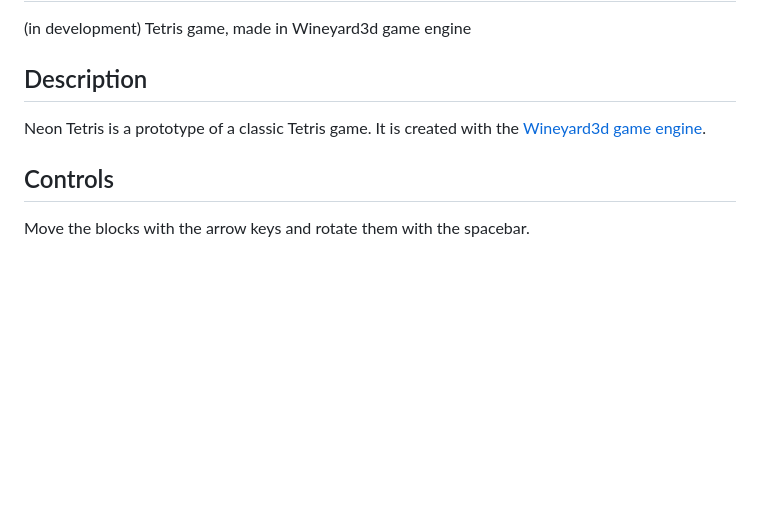
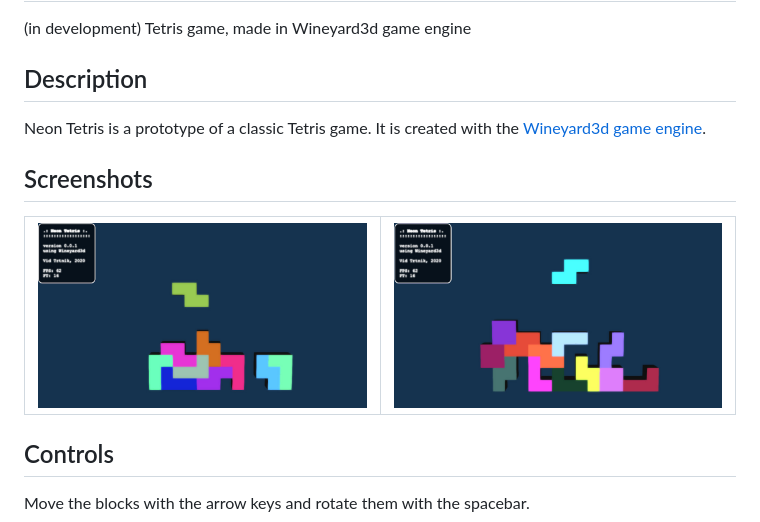
Before and after one commit to vidtrtnik/NeonTetris, a Markdown page: README.md, the part around the change. Drawn GitHub-style; pictures changed too: screenshots/NeonTetris_screenshot1.jpg (added), screenshots/NeonTetris_screenshot2.jpg (added); blank space fills up the shorter version.

Commit message:
Add screenshots

```diff
--- a/README.md
+++ b/README.md
@@ -5,6 +5,11 @@ Tetris game, made in Wineyard3d game engine
 ## Description
 Neon Tetris is a prototype of a classic Tetris game. It is created with the [Wineyard3d game engine](https://github.com/vidtrtnik/Wineyard3d).
 
+## Screenshots
+
+![Alt text](/screenshots/NeonTetris_screenshot1.jpg?raw=true "Screenshot")  |  ![Alt text](/screenshots/NeonTetris_screenshot2.jpg?raw=true "Screenshot")
+:-------------------------:|:-------------------------:
+
 ## Controls
 Move the blocks with the arrow keys and rotate them with the spacebar.
 
```
